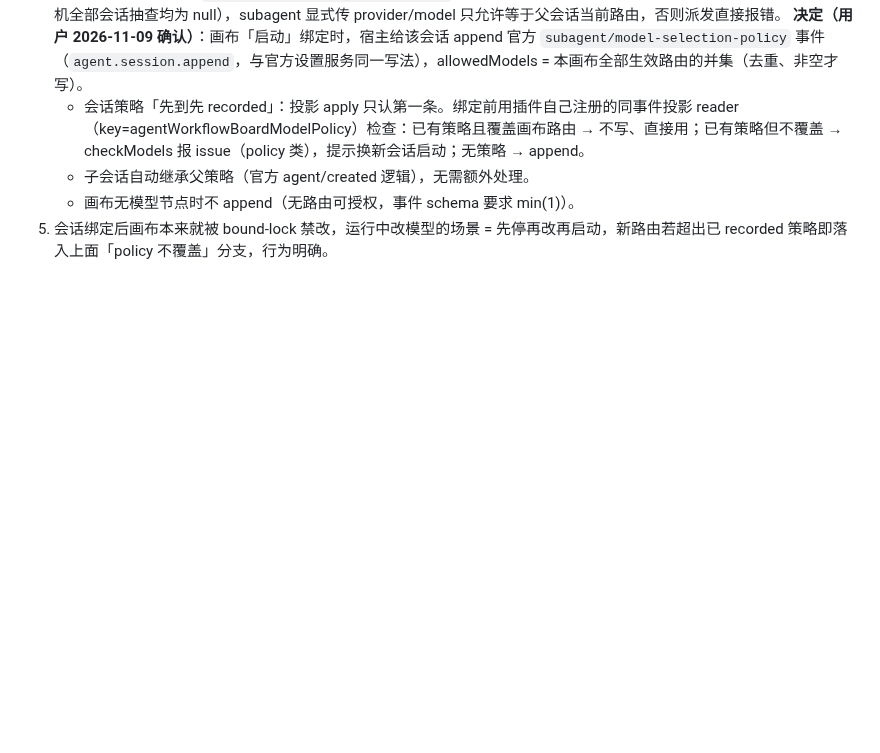
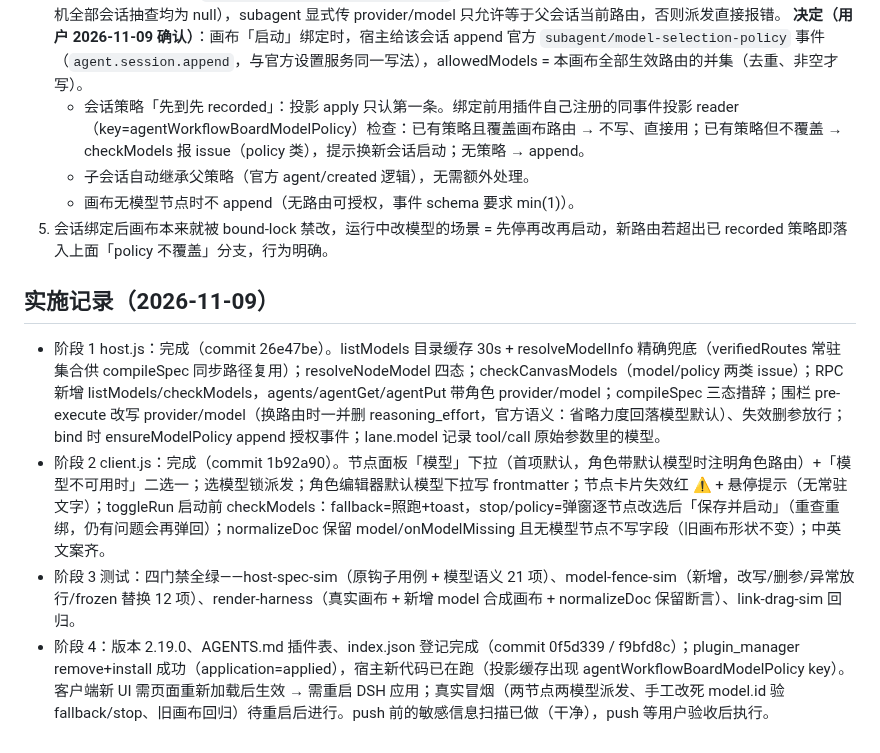
Before and after one commit to czm233/my-dsharness-plugin, a Markdown page: agent-workflow-board/PLAN-node-model.md, the part around the change. GitHub-like rendering; blank space fills up the shorter version.

Commit message:
agent-workflow-board: PLAN 实施记录（阶段1-4状态）

```diff
--- a/agent-workflow-board/PLAN-node-model.md
+++ b/agent-workflow-board/PLAN-node-model.md
@@ -101,3 +101,10 @@
    - 子会话自动继承父策略（官方 agent/created 逻辑），无需额外处理。
    - 画布无模型节点时不 append（无路由可授权，事件 schema 要求 min(1)）。
 5. 会话绑定后画布本来就被 bound-lock 禁改，运行中改模型的场景 = 先停再改再启动，新路由若超出已 recorded 策略即落入上面「policy 不覆盖」分支，行为明确。
+
+## 实施记录（2026-11-09）
+
+- 阶段 1 host.js：完成（commit 26e47be）。listModels 目录缓存 30s + resolveModelInfo 精确兜底（verifiedRoutes 常驻集合供 compileSpec 同步路径复用）；resolveNodeModel 四态；checkCanvasModels（model/policy 两类 issue）；RPC 新增 listModels/checkModels，agents/agentGet/agentPut 带角色 provider/model；compileSpec 三态措辞；围栏 pre-execute 改写 provider/model（换路由时一并删 reasoning_effort，官方语义：省略力度回落模型默认）、失效删参放行；bind 时 ensureModelPolicy append 授权事件；lane.model 记录 tool/call 原始参数里的模型。
+- 阶段 2 client.js：完成（commit 1b92a90）。节点面板「模型」下拉（首项默认，角色带默认模型时注明角色路由）+「模型不可用时」二选一；选模型锁派发；角色编辑器默认模型下拉写 frontmatter；节点卡片失效红 ⚠ + 悬停提示（无常驻文字）；toggleRun 启动前 checkModels：fallback=照跑+toast，stop/policy=弹窗逐节点改选后「保存并启动」（重查重绑，仍有问题会再弹回）；normalizeDoc 保留 model/onModelMissing 且无模型节点不写字段（旧画布形状不变）；中英文案齐。
+- 阶段 3 测试：四门禁全绿——host-spec-sim（原钩子用例 + 模型语义 21 项）、model-fence-sim（新增，改写/删参/异常放行/frozen 替换 12 项）、render-harness（真实画布 + 新增 model 合成画布 + normalizeDoc 保留断言）、link-drag-sim 回归。
+- 阶段 4：版本 2.19.0、AGENTS.md 插件表、index.json 登记完成（commit 0f5d339 / f9bfd8c）；plugin_manager remove+install 成功（application=applied），宿主新代码已在跑（投影缓存出现 agentWorkflowBoardModelPolicy key）。客户端新 UI 需页面重新加载后生效 → 需重启 DSH 应用；真实冒烟（两节点两模型派发、手工改死 model.id 验 fallback/stop、旧画布回归）待重启后进行。push 前的敏感信息扫描已做（干净），push 等用户验收后执行。
```
